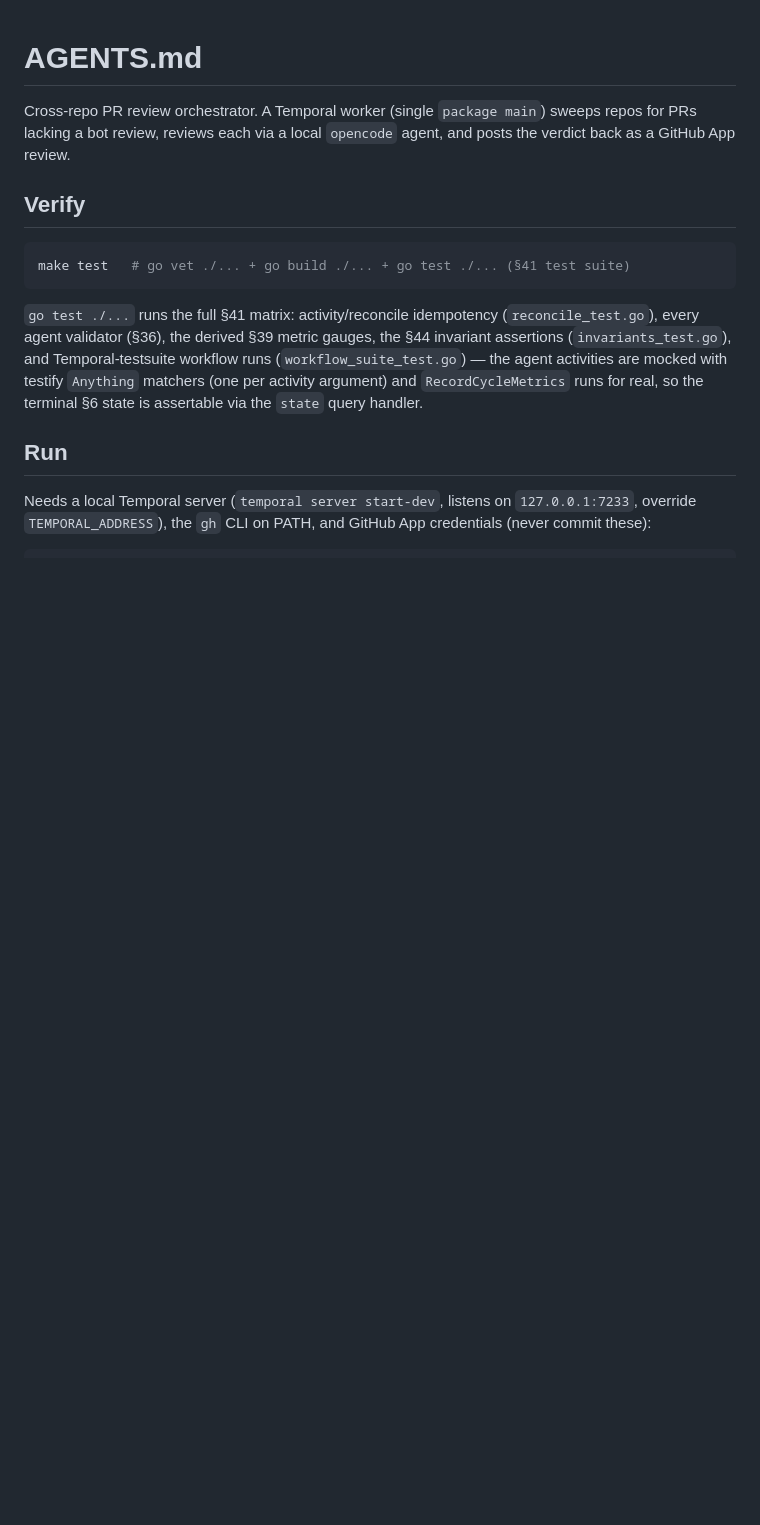
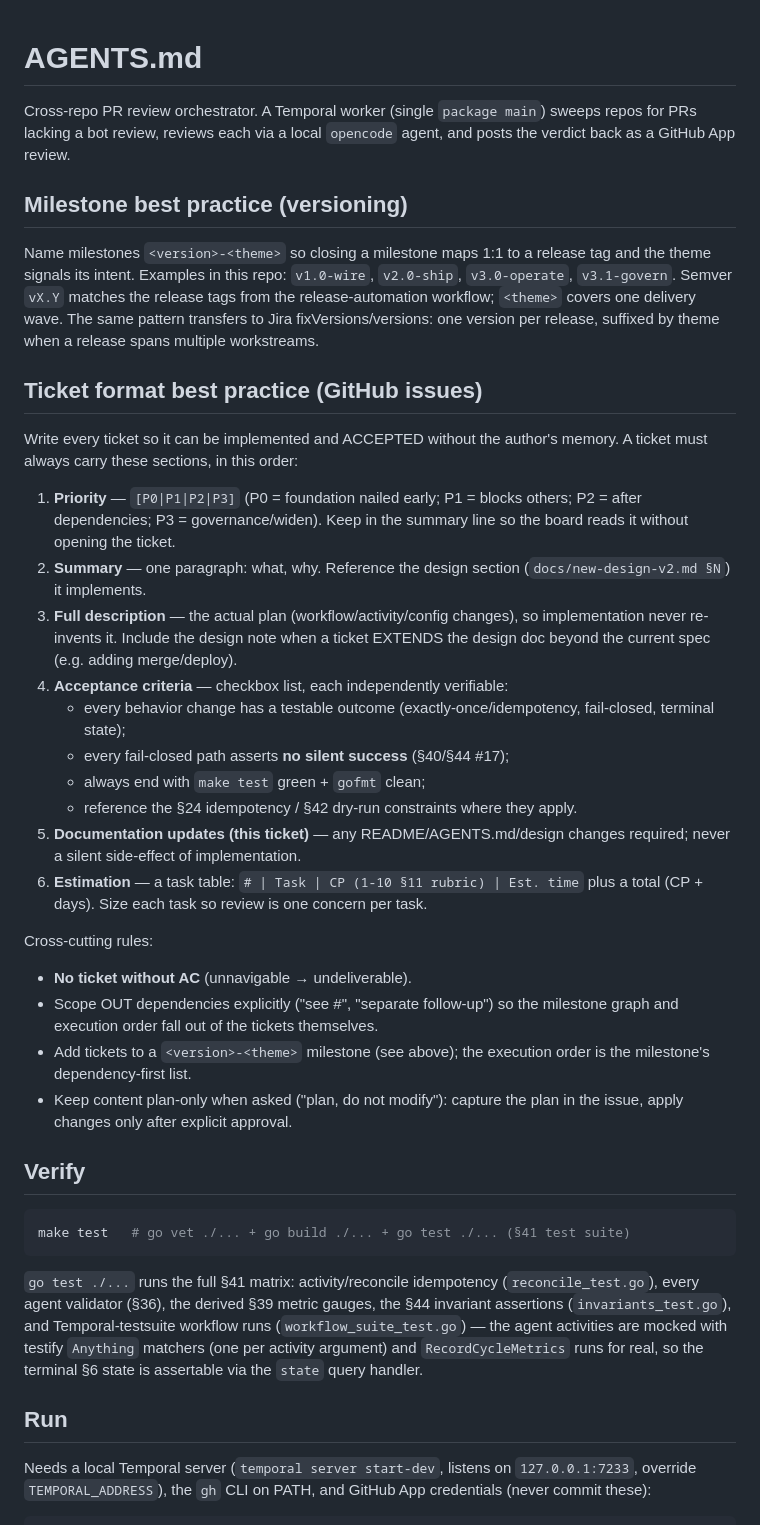
Before and after one commit to vitdo82/konoha, a Markdown page: AGENTS.md, the part around the change. Rendered like a GitHub page; blank space fills up the shorter version.

Commit message:
docs: add milestone + ticket format best practices to AGENTS.md

```diff
--- a/AGENTS.md
+++ b/AGENTS.md
@@ -3,6 +3,48 @@
 Cross-repo PR review orchestrator. A Temporal worker (single `package main`) sweeps
 repos for PRs lacking a bot review, reviews each via a local `opencode` agent, and
 posts the verdict back as a GitHub App review.
+
+## Milestone best practice (versioning)
+
+Name milestones `<version>-<theme>` so closing a milestone maps 1:1 to a release
+tag and the theme signals its intent. Examples in this repo: `v1.0-wire`,
+`v2.0-ship`, `v3.0-operate`, `v3.1-govern`. Semver `vX.Y` matches the release
+tags from the release-automation workflow; `<theme>` covers one delivery wave.
+The same pattern transfers to Jira fixVersions/versions: one version per
+release, suffixed by theme when a release spans multiple workstreams.
+
+## Ticket format best practice (GitHub issues)
+
+Write every ticket so it can be implemented and ACCEPTED without the author's
+memory. A ticket must always carry these sections, in this order:
+
+1. **Priority** — `[P0|P1|P2|P3]` (P0 = foundation nailed early; P1 = blocks
+   others; P2 = after dependencies; P3 = governance/widen). Keep in the summary
+   line so the board reads it without opening the ticket.
+2. **Summary** — one paragraph: what, why. Reference the design section
+   (`docs/new-design-v2.md §N`) it implements.
+3. **Full description** — the actual plan (workflow/activity/config changes),
+   so implementation never re-invents it. Include the design note when a ticket
+   EXTENDS the design doc beyond the current spec (e.g. adding merge/deploy).
+4. **Acceptance criteria** — checkbox list, each independently verifiable:
+   - every behavior change has a testable outcome (exactly-once/idempotency,
+     fail-closed, terminal state);
+   - every fail-closed path asserts **no silent success** (§40/§44 #17);
+   - always end with `make test` green + `gofmt` clean;
+   - reference the §24 idempotency / §42 dry-run constraints where they apply.
+5. **Documentation updates (this ticket)** — any README/AGENTS.md/design changes
+   required; never a silent side-effect of implementation.
+6. **Estimation** — a task table: `# | Task | CP (1-10 §11 rubric) | Est. time`
+   plus a total (CP + days). Size each task so review is one concern per task.
+
+Cross-cutting rules:
+- **No ticket without AC** (unnavigable → undeliverable).
+- Scope OUT dependencies explicitly ("see #<n>", "separate follow-up") so the
+  milestone graph and execution order fall out of the tickets themselves.
+- Add tickets to a `<version>-<theme>` milestone (see above); the execution
+  order is the milestone's dependency-first list.
+- Keep content plan-only when asked ("plan, do not modify"): capture the plan in
+  the issue, apply changes only after explicit approval.
 
 ## Verify
 
```
